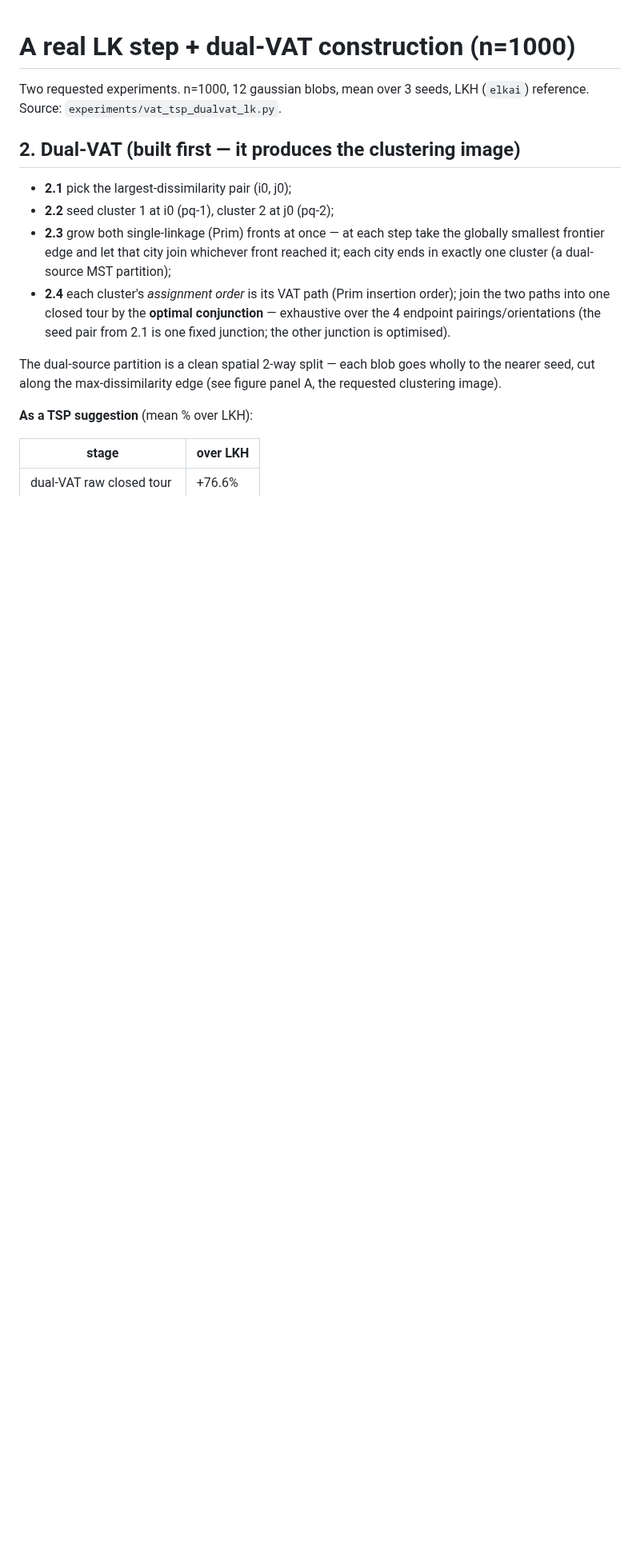
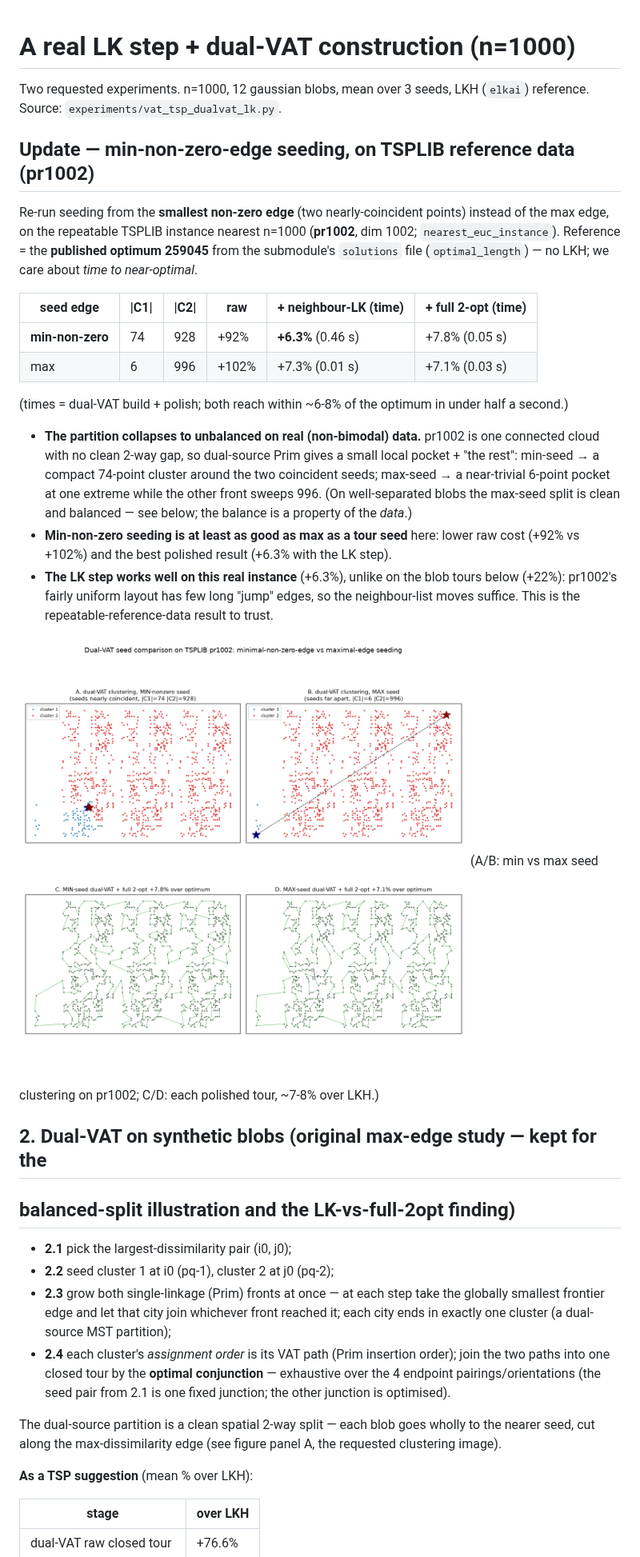
Before and after one commit to fundthmcalculus/clustering, a Markdown page: experiments/findings/VAT_TSP_DUALVAT_LK_FINDINGS.md, the part around one of its changes. Shown at 80% size. GitHub-like rendering; pictures changed too: experiments/figures/vat_tsp_dualvat_seed.png (added); blank space fills up the shorter version.

```diff
--- a/experiments/findings/VAT_TSP_DUALVAT_LK_FINDINGS.md
+++ b/experiments/findings/VAT_TSP_DUALVAT_LK_FINDINGS.md
@@ -3,7 +3,41 @@
 Two requested experiments. n=1000, 12 gaussian blobs, mean over 3 seeds, LKH
 (`elkai`) reference. Source: `experiments/vat_tsp_dualvat_lk.py`.
 
-## 2. Dual-VAT (built first — it produces the clustering image)
+## Update — min-non-zero-edge seeding, on TSPLIB reference data (pr1002)
+
+Re-run seeding from the **smallest non-zero edge** (two nearly-coincident points)
+instead of the max edge, on the repeatable TSPLIB instance nearest n=1000
+(**pr1002**, dim 1002; `nearest_euc_instance`). Reference = the **published
+optimum 259045** from the submodule's `solutions` file (`optimal_length`) — no
+LKH; we care about *time to near-optimal*.
+
+| seed edge | \|C1\| | \|C2\| | raw | + neighbour-LK (time) | + full 2-opt (time) |
+|-----------|------|------|------|-----------------------|---------------------|
+| **min-non-zero** | 74 | 928 | +92% | **+6.3%** (0.46 s) | +7.8% (0.05 s) |
+| max | 6 | 996 | +102% | +7.3% (0.01 s) | +7.1% (0.03 s) |
+
+(times = dual-VAT build + polish; both reach within ~6-8% of the optimum in
+under half a second.)
+
+- **The partition collapses to unbalanced on real (non-bimodal) data.** pr1002 is
+  one connected cloud with no clean 2-way gap, so dual-source Prim gives a small
+  local pocket + "the rest": min-seed → a compact 74-point cluster around the two
+  coincident seeds; max-seed → a near-trivial 6-point pocket at one extreme while
+  the other front sweeps 996. (On well-separated blobs the max-seed split is
+  clean and balanced — see below; the balance is a property of the *data*.)
+- **Min-non-zero seeding is at least as good as max as a tour seed** here: lower
+  raw cost (+92% vs +102%) and the best polished result (+6.3% with the LK step).
+- **The LK step works well on this real instance** (+6.3%), unlike on the blob
+  tours below (+22%): pr1002's fairly uniform layout has few long "jump" edges,
+  so the neighbour-list moves suffice. This is the repeatable-reference-data
+  result to trust.
+
+![seed comparison](../figures/vat_tsp_dualvat_seed.png)
+(A/B: min vs max seed clustering on pr1002; C/D: each polished tour, ~7-8% over
+LKH.)
+
+## 2. Dual-VAT on synthetic blobs (original max-edge study — kept for the
+## balanced-split illustration and the LK-vs-full-2opt finding)
 
 - **2.1** pick the largest-dissimilarity pair (i0, j0);
 - **2.2** seed cluster 1 at i0 (pq-1), cluster 2 at j0 (pq-2);
```
Also changed, not shown: other parts of experiments/findings/VAT_TSP_DUALVAT_LK_FINDINGS.md (+5 -2 lines), 2 other files.
